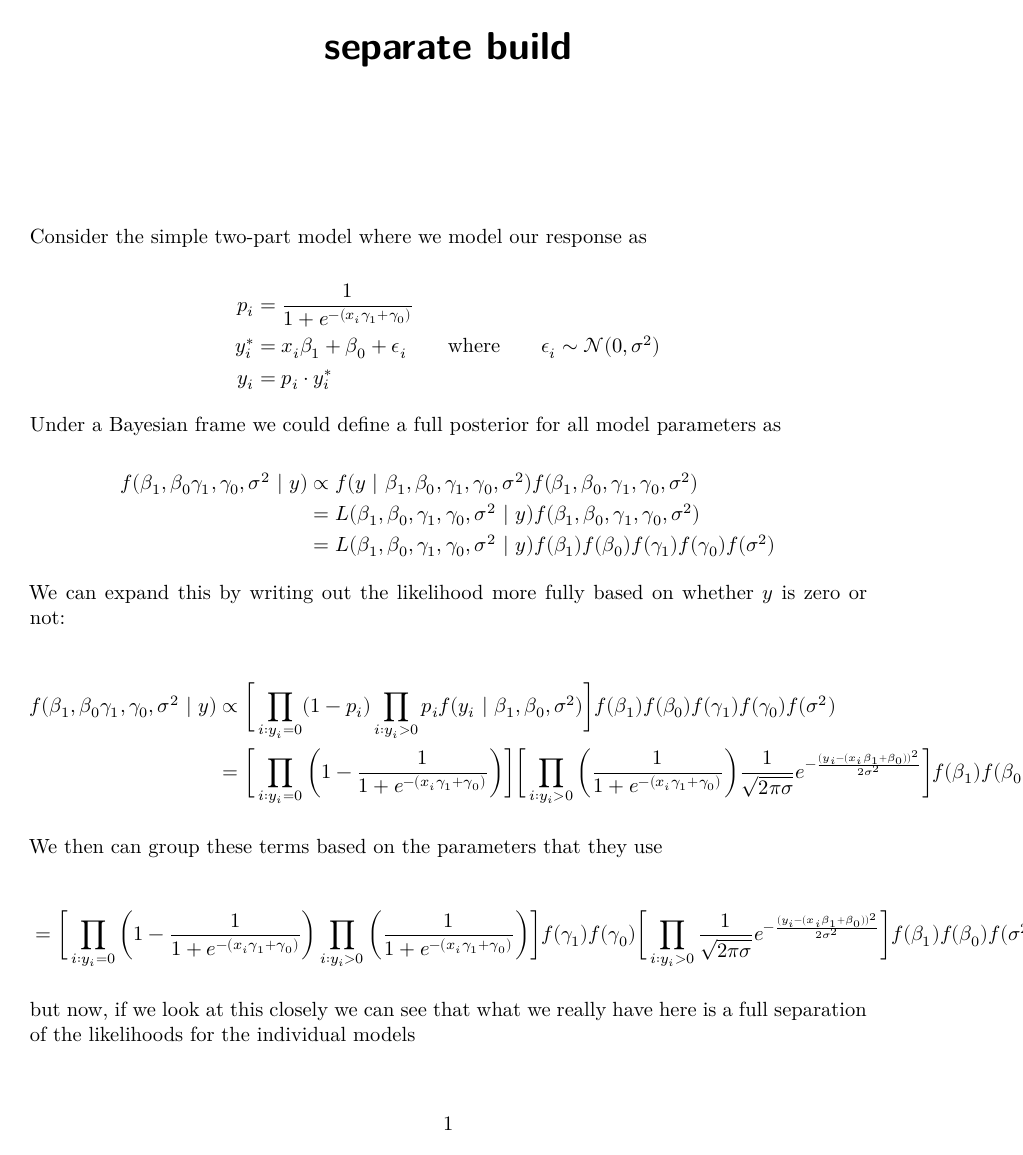
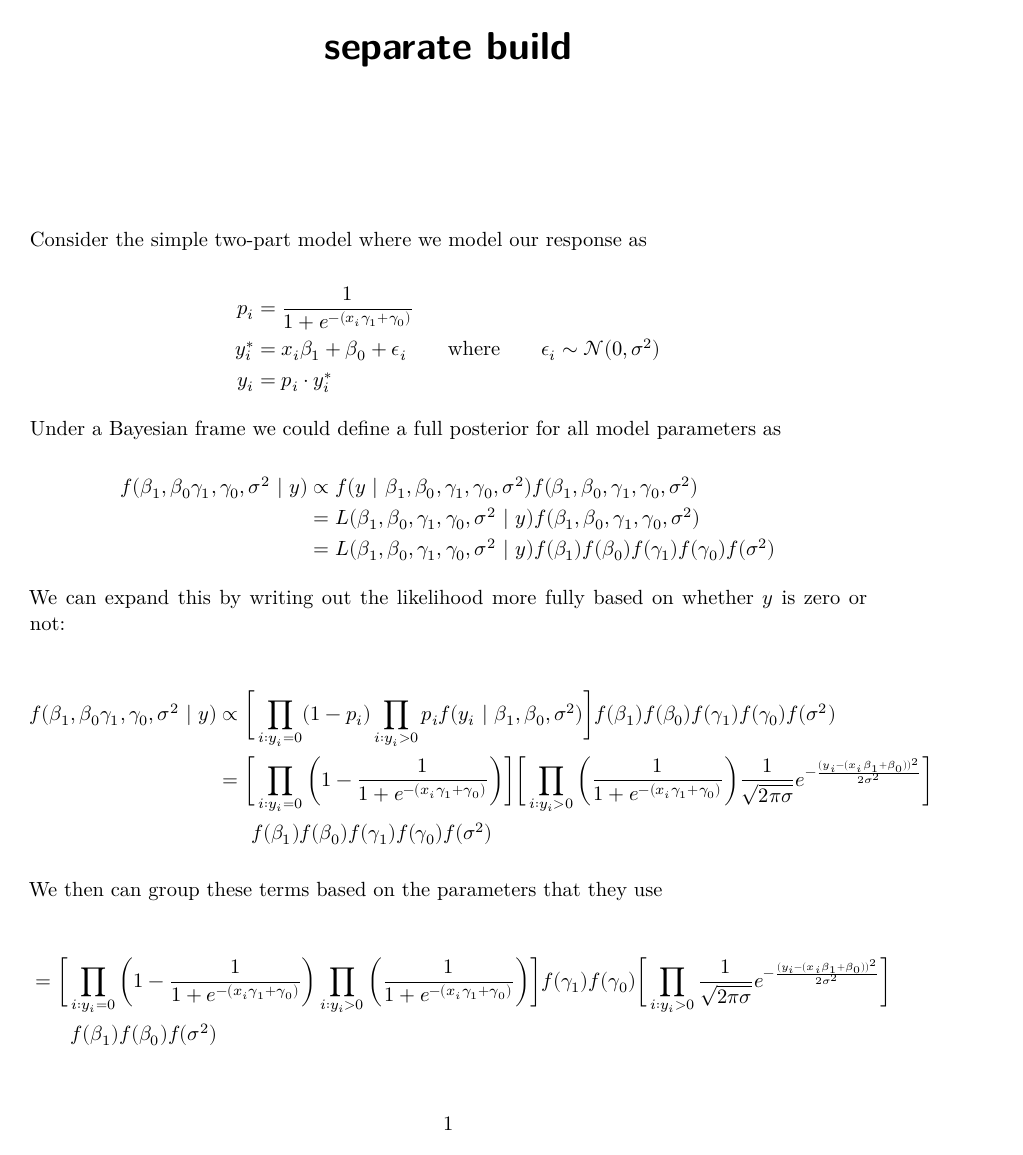
Before and after one commit to joshyam-k/thesis, a Quarto document (writing/separate_justification.qmd): page 1 of 2. The pictures show the output file writing/separate_justification.pdf that the author committed with the source.

Commit message:
adjust to fit

```diff
--- a/writing/separate_justification.qmd
+++ b/writing/separate_justification.qmd
@@ -29,7 +29,7 @@ We can expand this by writing out the likelihood more fully based on whether $y$
 $$
 \begin{aligned}
 f(\beta_1,\beta_0 \gamma_1, \gamma_0, \sigma^2 \ | \ y) & \propto \bigg[\prod_{i:y_i = 0}(1-p_i)\prod_{i:y_i > 0}p_if(y_i \ | \ \beta_1, \beta_0, \sigma^2)\bigg]f(\beta_1)f(\beta_0)f(\gamma_1)f(\gamma_0)f(\sigma^2)\\
-& =\bigg[\prod_{i: y_i = 0}\bigg(1 - \frac{1}{1 + e^{-(x_i\gamma_1 + \gamma_0)}}\bigg)\bigg]\bigg[\prod_{i:y_i > 0}\bigg(\frac{1}{1 + e^{-(x_i\gamma_1 + \gamma_0)}}\bigg)\frac{1}{\sqrt{2\pi\sigma}}e^{-\frac{(y_i - (x_i\beta_1 + \beta_0))^2}{2\sigma^2}}\bigg] f(\beta_1)f(\beta_0)f(\gamma_1)f(\gamma_0)f(\sigma^2)
+& =\bigg[\prod_{i: y_i = 0}\bigg(1 - \frac{1}{1 + e^{-(x_i\gamma_1 + \gamma_0)}}\bigg)\bigg]\bigg[\prod_{i:y_i > 0}\bigg(\frac{1}{1 + e^{-(x_i\gamma_1 + \gamma_0)}}\bigg)\frac{1}{\sqrt{2\pi\sigma}}e^{-\frac{(y_i - (x_i\beta_1 + \beta_0))^2}{2\sigma^2}}\bigg]\\ & \ \ \  \ \ f(\beta_1)f(\beta_0)f(\gamma_1)f(\gamma_0)f(\sigma^2)
 \end{aligned}
 $$
 
@@ -37,7 +37,7 @@ We then can group these terms based on the parameters that they use
 
 $$
 \begin{aligned}
-&= \bigg[\prod_{i: y_i = 0}\bigg(1 - \frac{1}{1 + e^{-(x_i\gamma_1 + \gamma_0)}}\bigg)\prod_{i:y_i > 0}\bigg(\frac{1}{1 + e^{-(x_i\gamma_1 + \gamma_0)}}\bigg)\bigg]f(\gamma_1)f(\gamma_0)\bigg[\prod_{i:y_i > 0}\frac{1}{\sqrt{2\pi\sigma}}e^{-\frac{(y_i - (x_i\beta_1 + \beta_0))^2}{2\sigma^2}}\bigg]f(\beta_1)f(\beta_0)f(\sigma^2)
+&= \bigg[\prod_{i: y_i = 0}\bigg(1 - \frac{1}{1 + e^{-(x_i\gamma_1 + \gamma_0)}}\bigg)\prod_{i:y_i > 0}\bigg(\frac{1}{1 + e^{-(x_i\gamma_1 + \gamma_0)}}\bigg)\bigg]f(\gamma_1)f(\gamma_0)\bigg[\prod_{i:y_i > 0}\frac{1}{\sqrt{2\pi\sigma}}e^{-\frac{(y_i - (x_i\beta_1 + \beta_0))^2}{2\sigma^2}}\bigg] \\ & \ \ \ \ \ \ f(\beta_1)f(\beta_0)f(\sigma^2)
 \end{aligned}
 $$
 
```
Also changed, not shown: writing/separate_justification.pdf.
